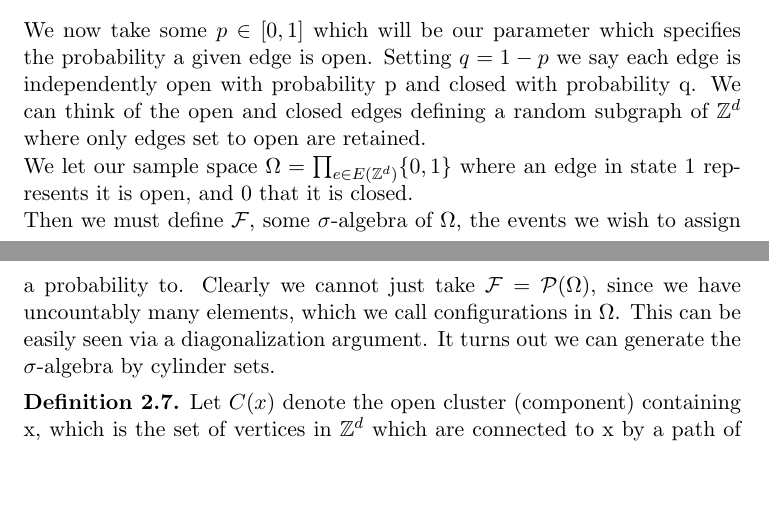
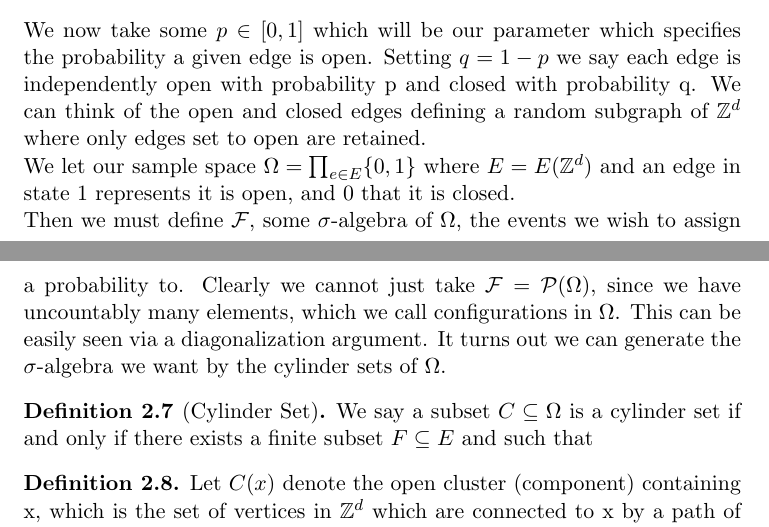
Before and after one commit to JonathanMarriott/percolation-project, a LaTeX document (percolation.tex): two parts of pages 3 and 4 of 5, joined at a grey line, cut so that both start at the same text, the shorter picture padded with empty space. Compiled offline with pdfLaTeX.

Commit message:
Cylinder sets

```diff
--- a/percolation.tex
+++ b/percolation.tex
@@ -168,9 +168,13 @@ Clearly we need to restrict our probability measure such that its domain is the
 We now take some $p \in [0,1]$ which will be our parameter which specifies the probability a given edge is open.
 Setting $q = 1-p$ we say each edge is independently open with probability p and closed with probability q.
 We can think of the open and closed edges defining a random subgraph of $\ints^d$ where only edges set to open are retained.\\
-We let our sample space $\Omega = \prod_{e \in E(\ints^d)} \{0,1\}$ where an edge in state 1 represents it is open, and 0 that it is closed.\\
+We let our sample space $\Omega = \prod_{e \in E} \{0,1\}$ where $E = E(\ints^d)$ and an edge in state 1 represents it is open, and 0 that it is closed.\\
 Then we must define $\mathcal{F}$, some \sigalg of $\Omega$, the events we wish to assign a probability to. Clearly we cannot just take $\mathcal{F} = \mathcal{P}(\Omega)$, since we have uncountably many elements, which we call configurations in $\Omega$. This can be easily seen via a diagonalization argument.
-It turns out we can generate the \sigalg by cylinder sets.
+It turns out we can generate the \sigalg we want by the cylinder sets of $\Omega$.
+\begin{definition}[Cylinder Set]
+	We say a subset $C \subseteq \Omega$ is a cylinder set if and only if there exists a finite subset $F \subseteq E$ and such that
+
+\end{definition}
 
 \begin{definition}
 	Let $C(x)$ denote the open cluster (component) containing x, which is the set of vertices in $\ints^d$ which are connected to x by a path of open edges.
```
Also changed, not shown: percolation.pdf.
